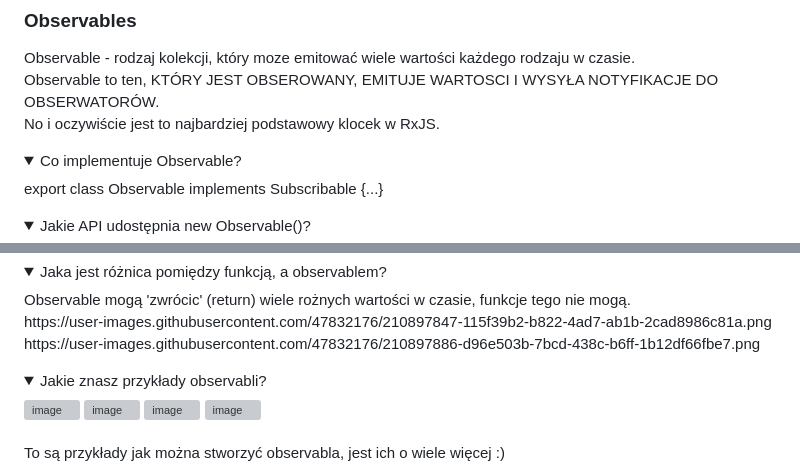
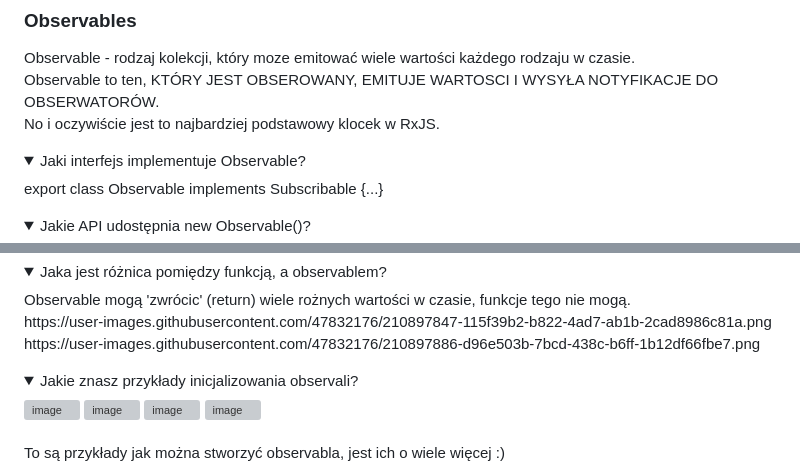
Before and after one commit to michalgrzegorczyk-dev/londok, a Markdown page: observables.md, 2 parts joined by grey strips. Drawn GitHub-style; folded sections open; grey boxes are pictures that could not be loaded.

```diff
--- a/observables.md
+++ b/observables.md
@@ -4,7 +4,7 @@ Observable - rodzaj kolekcji, który moze emitować wiele wartości każdego rod
 
 
 <details>
-  <summary>Co implementuje Observable?</summary>
+  <summary>Jaki interfejs implementuje Observable?</summary>
   export class Observable<T> implements Subscribable<T> {...}
 </details>
 
@@ -64,7 +64,7 @@ Observable z natury są asynchroniczne i mogą emitować wiele wartości w cza
 
 
 <details>
-<summary>Jakie znasz przykłady observabli?</summary>
+<summary>Jakie znasz przykłady inicjalizowania observali?</summary>
   <img width="665" alt="image" src="https://user-images.githubusercontent.com/47832176/210899816-01fca7b2-bf37-4262-9ed9-f42974d094d1.png">
   <img width="673" alt="image" src="https://user-images.githubusercontent.com/47832176/210899777-c70adf0f-4cf3-45e4-bda3-32a7bb67488f.png">
   <img width="669" alt="image" src="https://user-images.githubusercontent.com/47832176/210899829-a0073b48-cc00-466c-bfa4-e24b74e947b7.png">
```
